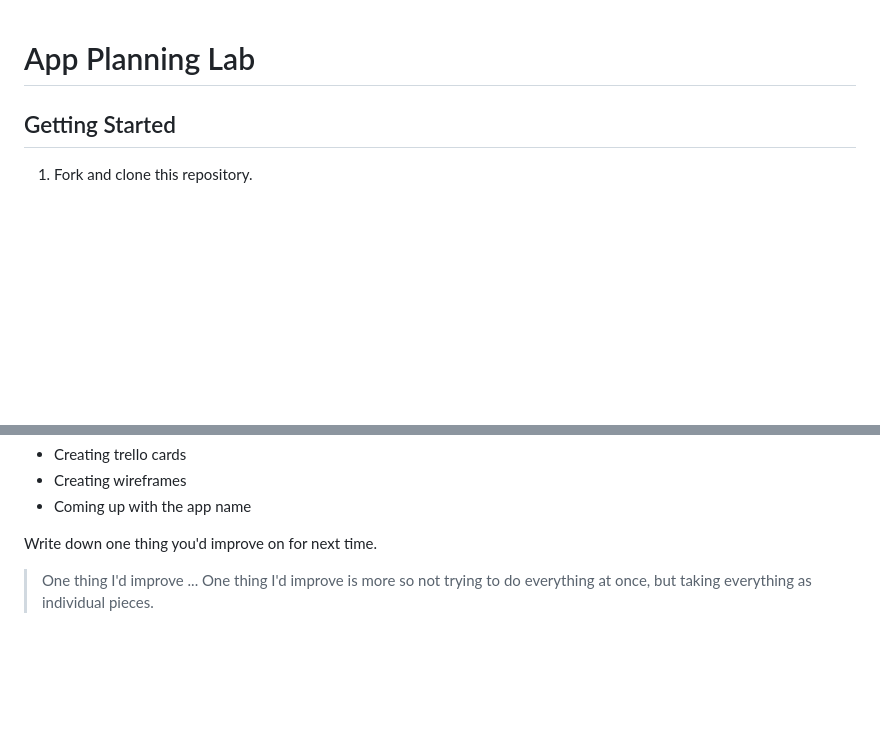
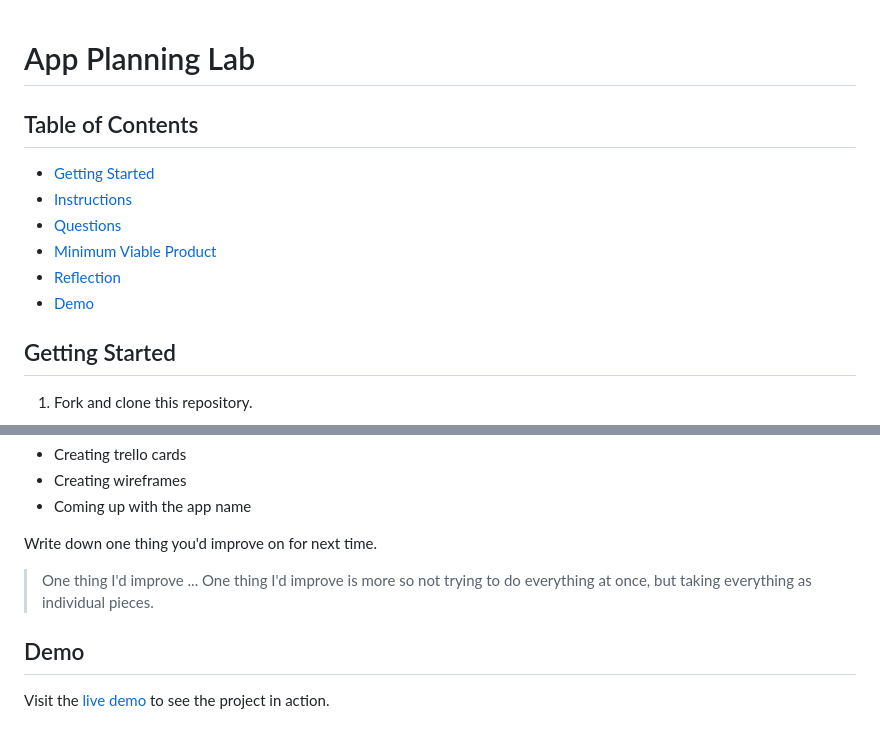
Before and after one commit to 10-4-pursuit/lab-app-planning, a Markdown page: README.md, 2 parts joined by grey strips. Rendered like a GitHub page; blank space fills up the shorter version.

Commit message:
readme commit

```diff
--- a/README.md
+++ b/README.md
@@ -1,4 +1,13 @@
 # App Planning Lab
+
+## Table of Contents
+
+- [Getting Started](#getting-started)
+- [Instructions](#instructions)
+- [Questions](#questions)
+- [Minimum Viable Product](#minimum-viable-product)
+- [Reflection](#reflection)
+- [Demo](#demo)
 
 ## Getting Started
 
@@ -153,3 +162,7 @@ Write down one thing you'd improve on for next time.
 
 > One thing I'd improve ...
 One thing I'd improve is more so not trying to do everything at once, but taking everything as individual pieces.
+
+## Demo
+
+Visit the [live demo](https://bperalta14.github.io/lab-app-planning/) to see the project in action.
```
